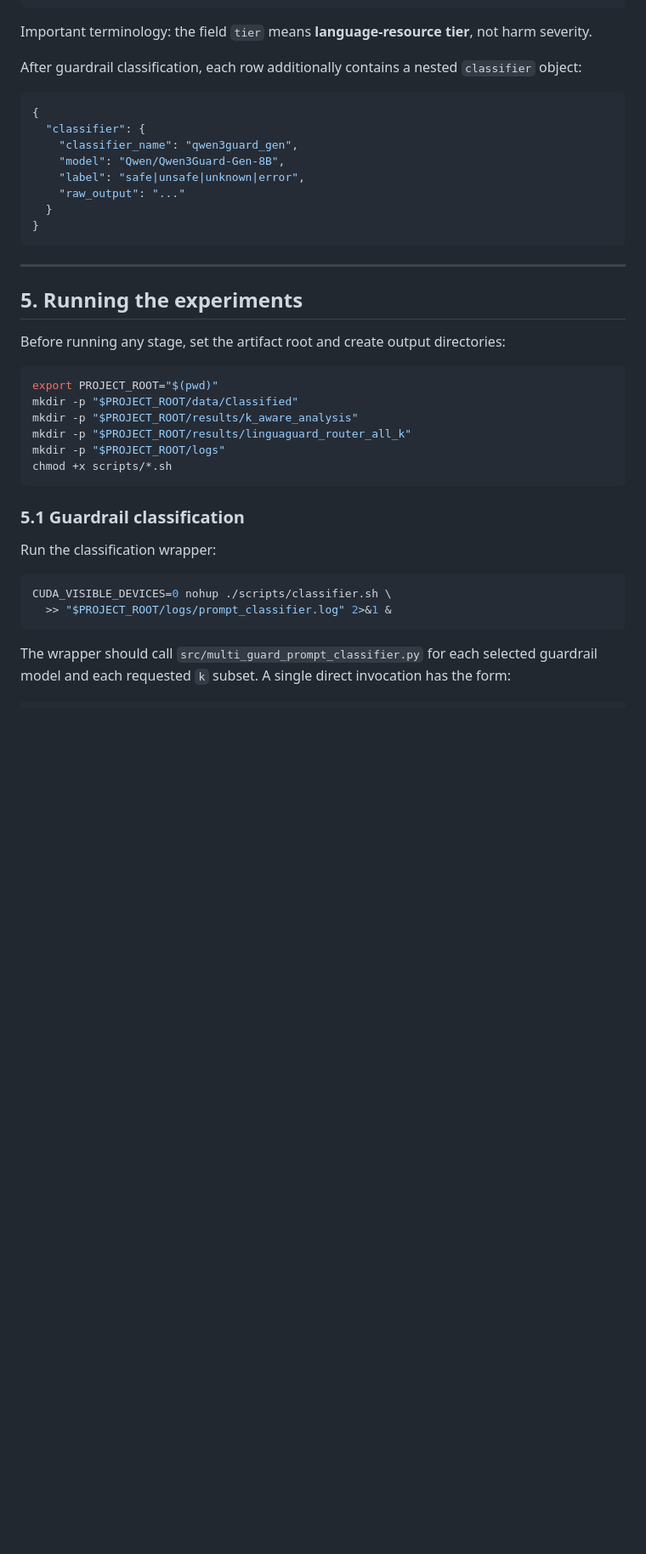
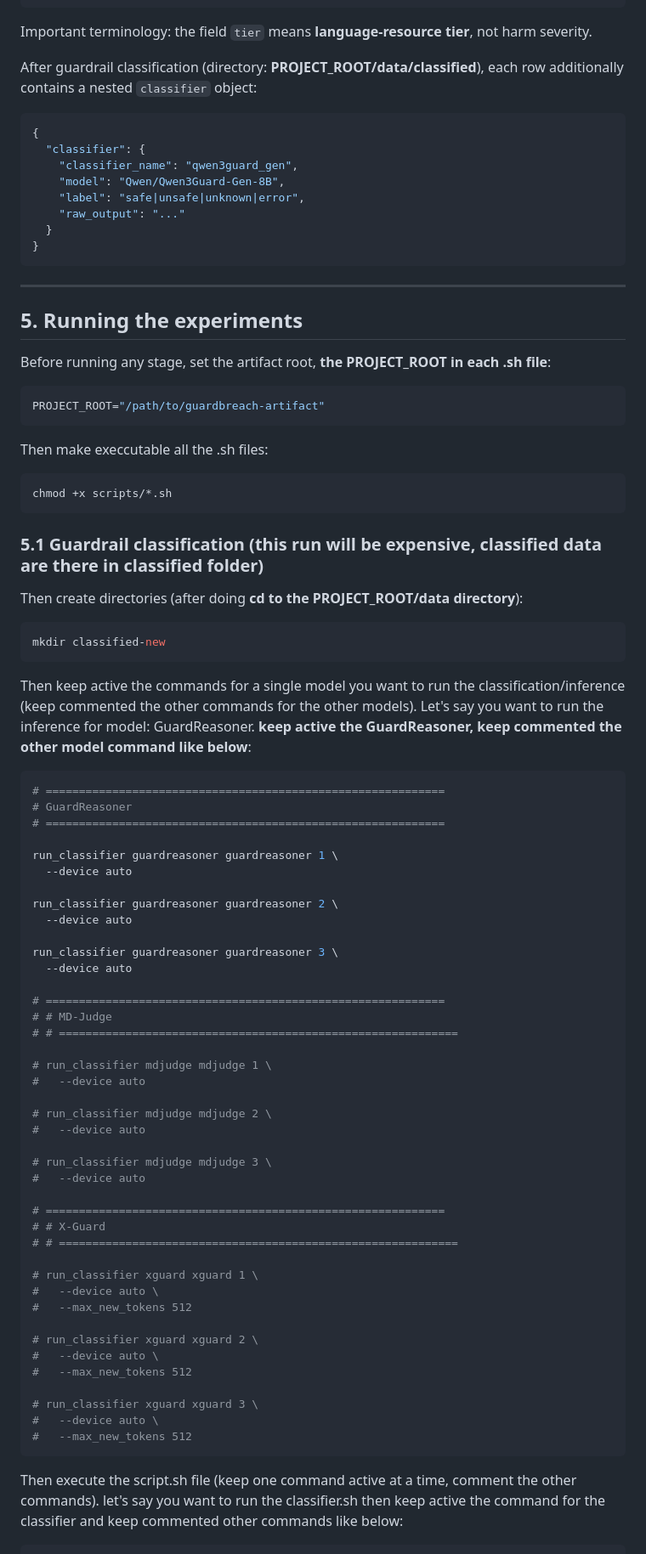
Before and after one commit to jahangircsebuet/anonym-guard, a Markdown page: README.md, the part around one of its changes. Shown at 85% size. Rendered like a GitHub page; blank space fills up the shorter version.

````diff
--- a/README.md
+++ b/README.md
@@ -103,7 +108,7 @@ Each benchmark JSONL row should contain fields similar to:
 
 Important terminology: the field `tier` means **language-resource tier**, not harm severity.
 
-After guardrail classification, each row additionally contains a nested `classifier` object:
+After guardrail classification (directory: **PROJECT_ROOT/data/classified**), each row additionally contains a nested `classifier` object:
 
 ```json
 {
@@ -120,26 +125,72 @@ After guardrail classification, each row additionally contains a nested `classif
 
 ## 5. Running the experiments
 
-Before running any stage, set the artifact root and create output directories:
+Before running any stage, set the artifact root, **the PROJECT_ROOT in each .sh file**:
 
 ```bash
-export PROJECT_ROOT="$(pwd)"
-mkdir -p "$PROJECT_ROOT/data/Classified"
-mkdir -p "$PROJECT_ROOT/results/k_aware_analysis"
-mkdir -p "$PROJECT_ROOT/results/linguaguard_router_all_k"
-mkdir -p "$PROJECT_ROOT/logs"
+PROJECT_ROOT="/path/to/guardbreach-artifact"
+```
+
+Then make execcutable all the .sh files:
+```bash
 chmod +x scripts/*.sh
 ```
 
-### 5.1 Guardrail classification
+### 5.1 Guardrail classification (this run will be expensive, classified data are there in classified folder)
 
-Run the classification wrapper:
+
+Then create directories (after doing **cd to the PROJECT_ROOT/data directory**):
 
 ```bash
-CUDA_VISIBLE_DEVICES=0 nohup ./scripts/classifier.sh \
-  >> "$PROJECT_ROOT/logs/prompt_classifier.log" 2>&1 &
+mkdir classified-new
 ```
 
-The wrapper should call `src/multi_guard_prompt_classifier.py` for each selected guardrail model and each requested `k` subset. A single direct invocation has the form:
+Then keep active the commands for a single model you want to run the classification/inference (keep commented the other commands for the other models). Let's say you want to run the inference for model: GuardReasoner.
+**keep active the GuardReasoner, keep commented the other model command like below**:
+```bash
+# ============================================================
+# GuardReasoner
+# ============================================================
+
+run_classifier guardreasoner guardreasoner 1 \
+  --device auto
+
+run_classifier guardreasoner guardreasoner 2 \
+  --device auto
+
+run_classifier guardreasoner guardreasoner 3 \
+  --device auto
+
+# ============================================================
+# # MD-Judge
+# # ============================================================
+
+# run_classifier mdjudge mdjudge 1 \
+#   --device auto
+
+# run_classifier mdjudge mdjudge 2 \
+#   --device auto
+
+# run_classifier mdjudge mdjudge 3 \
+#   --device auto
+
+# ============================================================
+# # X-Guard
+# # ============================================================
+
+# run_classifier xguard xguard 1 \
+#   --device auto \
+#   --max_new_tokens 512
+
+# run_classifier xguard xguard 2 \
+#   --device auto \
+#   --max_new_tokens 512
+
+# run_classifier xguard xguard 3 \
+#   --device auto \
+#   --max_new_tokens 512
+```
+
+Then execute the script.sh file (keep one command active at a time, comment the other commands). let's say you want to run the classifier.sh then keep active the command for the classifier and keep commented other commands like below:
 
 ```bash
````
Also changed, not shown: other parts of README.md (+76 -115 lines).
